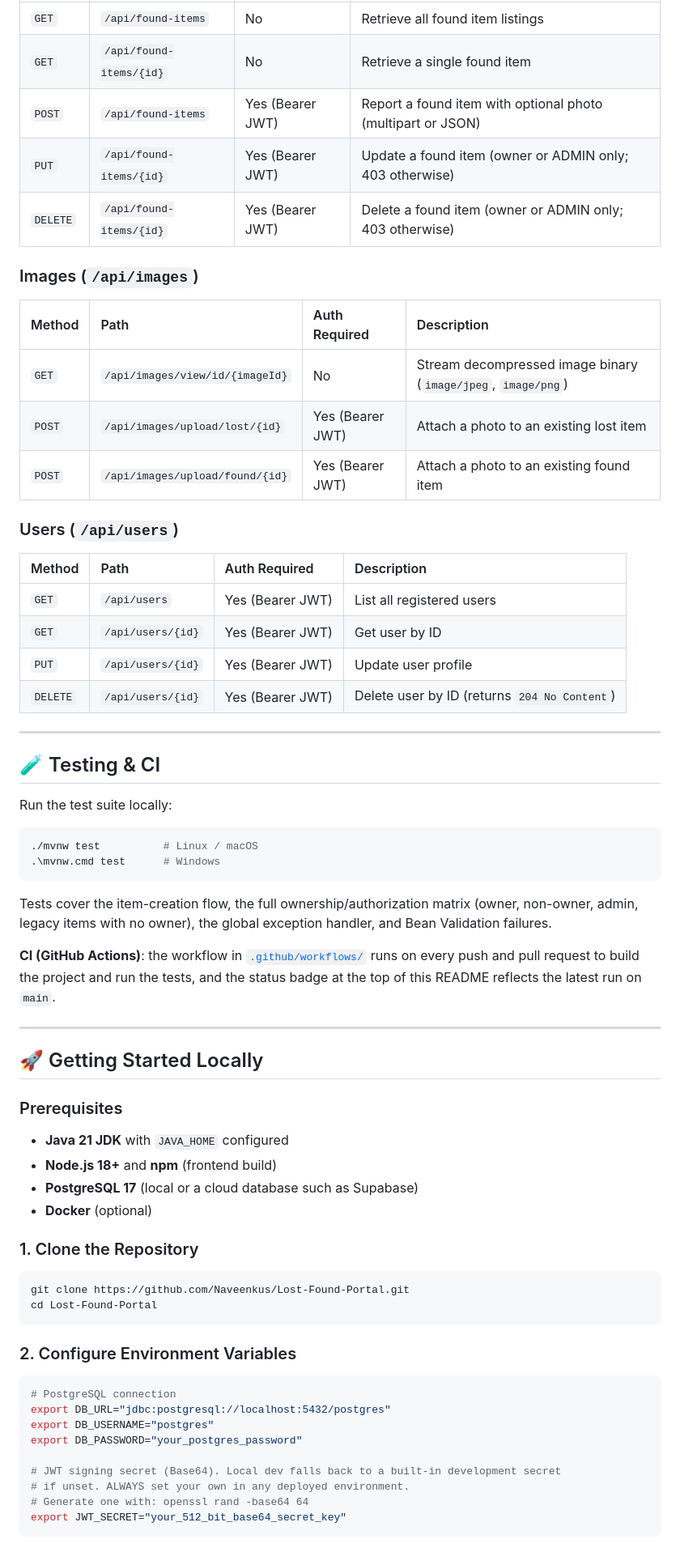
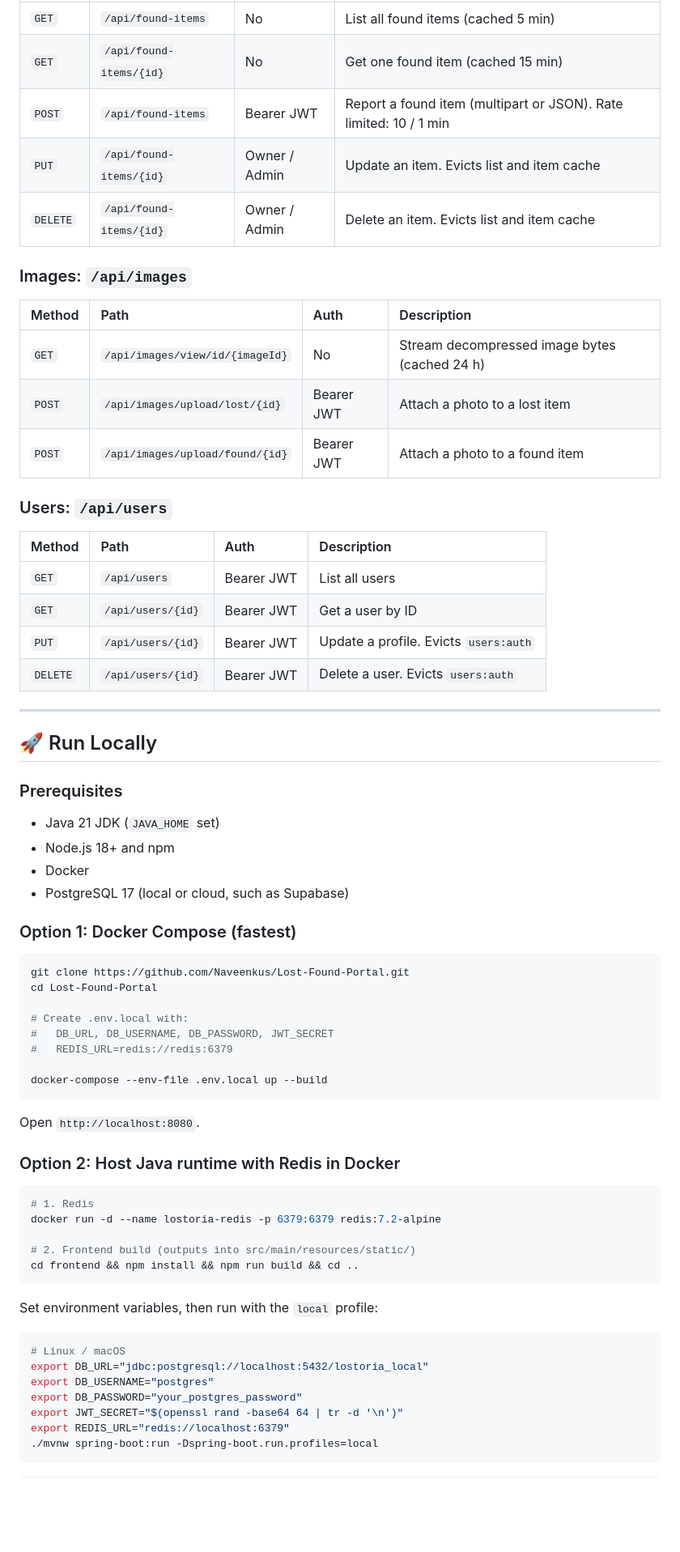
Before and after one commit to Naveenkus/Lost-Found-Portal, a Markdown page: README.md, the part around one of its changes. Shown at 81% size. Rendered like a GitHub page; blank space fills up the shorter version.

````diff
--- a/README.md
+++ b/README.md
@@ -157,68 +190,72 @@ flowchart TD
 | :--- | :--- | :--- | :--- |
-| `GET` | `/api/found-items` | No | Retrieve all found item listings |
-| `GET` | `/api/found-items/{id}` | No | Retrieve a single found item |
-| `POST` | `/api/found-items` | Yes (Bearer JWT) | Report a found item with optional photo (multipart or JSON) |
-| `PUT` | `/api/found-items/{id}` | Yes (Bearer JWT) | Update a found item (owner or ADMIN only; 403 otherwise) |
-| `DELETE` | `/api/found-items/{id}` | Yes (Bearer JWT) | Delete a found item (owner or ADMIN only; 403 otherwise) |
+| `GET` | `/api/found-items` | No | List all found items (cached 5 min) |
+| `GET` | `/api/found-items/{id}` | No | Get one found item (cached 15 min) |
+| `POST` | `/api/found-items` | Bearer JWT | Report a found item (multipart or JSON). Rate limited: 10 / 1 min |
+| `PUT` | `/api/found-items/{id}` | Owner / Admin | Update an item. Evicts list and item cache |
+| `DELETE` | `/api/found-items/{id}` | Owner / Admin | Delete an item. Evicts list and item cache |
 
-### Images (`/api/images`)
-| Method | Path | Auth Required | Description |
+### Images: `/api/images`
+
+| Method | Path | Auth | Description |
 | :--- | :--- | :--- | :--- |
-| `GET` | `/api/images/view/id/{imageId}` | No | Stream decompressed image binary (`image/jpeg`, `image/png`) |
-| `POST` | `/api/images/upload/lost/{id}` | Yes (Bearer JWT) | Attach a photo to an existing lost item |
-| `POST` | `/api/images/upload/found/{id}` | Yes (Bearer JWT) | Attach a photo to an existing found item |
+| `GET` | `/api/images/view/id/{imageId}` | No | Stream decompressed image bytes (cached 24 h) |
+| `POST` | `/api/images/upload/lost/{id}` | Bearer JWT | Attach a photo to a lost item |
+| `POST` | `/api/images/upload/found/{id}` | Bearer JWT | Attach a photo to a found item |
 
-### Users (`/api/users`)
-| Method | Path | Auth Required | Description |
+### Users: `/api/users`
+
+| Method | Path | Auth | Description |
 | :--- | :--- | :--- | :--- |
-| `GET` | `/api/users` | Yes (Bearer JWT) | List all registered users |
-| `GET` | `/api/users/{id}` | Yes (Bearer JWT) | Get user by ID |
-| `PUT` | `/api/users/{id}` | Yes (Bearer JWT) | Update user profile |
-| `DELETE` | `/api/users/{id}` | Yes (Bearer JWT) | Delete user by ID (returns `204 No Content`) |
+| `GET` | `/api/users` | Bearer JWT | List all users |
+| `GET` | `/api/users/{id}` | Bearer JWT | Get a user by ID |
+| `PUT` | `/api/users/{id}` | Bearer JWT | Update a profile. Evicts `users:auth` |
+| `DELETE` | `/api/users/{id}` | Bearer JWT | Delete a user. Evicts `users:auth` |
 
 ---
 
-## 🧪 Testing & CI
-
-Run the test suite locally:
-
-```bash
-./mvnw test          # Linux / macOS
-.\mvnw.cmd test      # Windows
-```
-
-Tests cover the item-creation flow, the full ownership/authorization matrix (owner, non-owner, admin, legacy items with no owner), the global exception handler, and Bean Validation failures.
-
-**CI (GitHub Actions)**: the workflow in [`.github/workflows/`](.github/workflows/) runs on every push and pull request to build the project and run the tests, and the status badge at the top of this README reflects the latest run on `main`.
-
-<!-- TODO: replace the sentence above with the exact steps of your workflow, e.g. "checks out code, sets up JDK 21 with Maven cache, runs ./mvnw verify, builds the Docker image". If a deploy step exists, state it plainly (e.g. "Render auto-deploys from main"). -->
-
----
-
-## 🚀 Getting Started Locally
+## 🚀 Run Locally
 
 ### Prerequisites
-- **Java 21 JDK** with `JAVA_HOME` configured
-- **Node.js 18+** and **npm** (frontend build)
-- **PostgreSQL 17** (local or a cloud database such as Supabase)
-- **Docker** (optional)
 
-### 1. Clone the Repository
+- Java 21 JDK (`JAVA_HOME` set)
+- Node.js 18+ and npm
+- Docker
+- PostgreSQL 17 (local or cloud, such as Supabase)
+
+### Option 1: Docker Compose (fastest)
+
 ```bash
 git clone https://github.com/Naveenkus/Lost-Found-Portal.git
 cd Lost-Found-Portal
+
+# Create .env.local with:
+#   DB_URL, DB_USERNAME, DB_PASSWORD, JWT_SECRET
+#   REDIS_URL=redis://redis:6379
+
+docker-compose --env-file .env.local up --build
 ```
 
-### 2. Configure Environment Variables
+Open `http://localhost:8080`.
+
+### Option 2: Host Java runtime with Redis in Docker
+
 ```bash
-# PostgreSQL connection
-export DB_URL="jdbc:postgresql://localhost:5432/postgres"
+# 1. Redis
+docker run -d --name lostoria-redis -p 6379:6379 redis:7.2-alpine
+
+# 2. Frontend build (outputs into src/main/resources/static/)
+cd frontend && npm install && npm run build && cd ..
+```
+
+Set environment variables, then run with the `local` profile:
+
+```bash
+# Linux / macOS
+export DB_URL="jdbc:postgresql://localhost:5432/lostoria_local"
 export DB_USERNAME="postgres"
 export DB_PASSWORD="your_postgres_password"
-
-# JWT signing secret (Base64). Local dev falls back to a built-in development secret
-# if unset. ALWAYS set your own in any deployed environment.
-# Generate one with: openssl rand -base64 64
-export JWT_SECRET="your_512_bit_base64_secret_key"
+export JWT_SECRET="$(openssl rand -base64 64 | tr -d '\n')"
+export REDIS_URL="redis://localhost:6379"
+./mvnw spring-boot:run -Dspring-boot.run.profiles=local
 ```
 
````
Also changed, not shown: other parts of README.md (+227 -145 lines).
